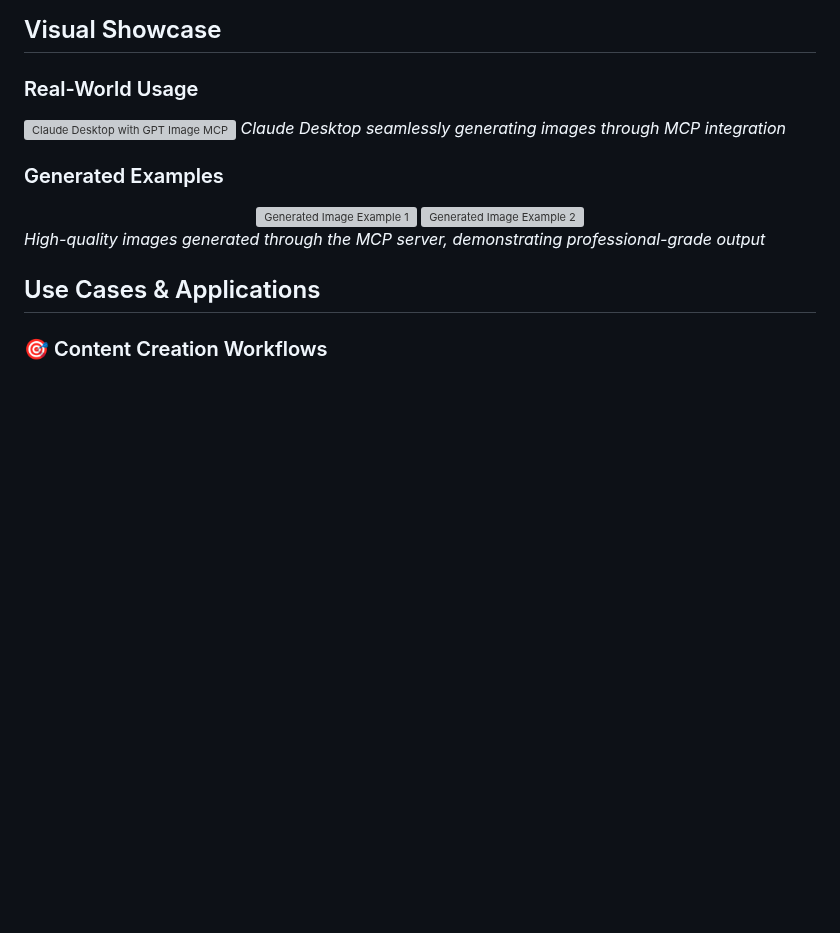
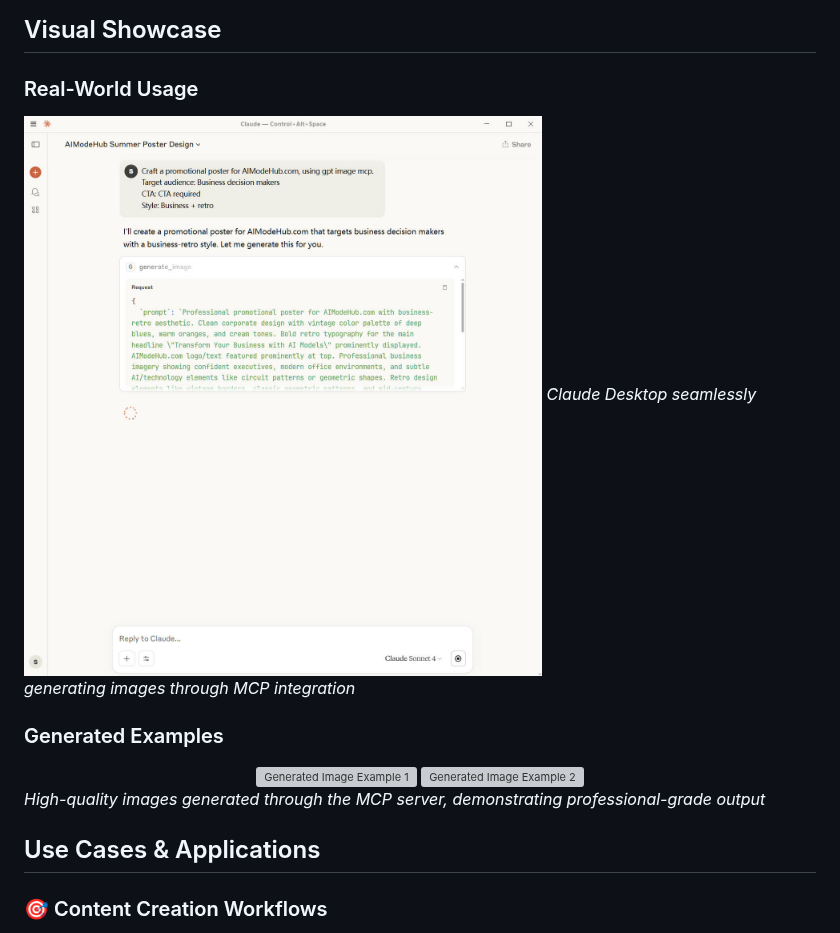
Before and after one commit to lansespirit/image-gen-mcp, a Markdown page: README.md, the part around one of its changes. Rendered like a GitHub page; pictures changed too: assets/images/claude-desktop-using-gpt-image-mcp.jpg (added); blank space fills up the shorter version; grey boxes are pictures that could not be loaded.

```diff
--- a/README.md
+++ b/README.md
@@ -26,7 +26,7 @@ The AI ecosystem has evolved to include powerful language models from multiple p
 ## Visual Showcase
 
 ### Real-World Usage
-![Claude Desktop with GPT Image MCP](https://raw.githubusercontent.com/lansespirit/gpt-image-mcp/main/assets/images/claude-desktop-using-gpt-image-mcp.jpg)
+![Claude Desktop with GPT Image MCP](assets/images/claude-desktop-using-gpt-image-mcp.jpg)
 *Claude Desktop seamlessly generating images through MCP integration*
 
 ### Generated Examples
```
Also changed, not shown: other parts of README.md (+2 -2 lines), 2 other files.
